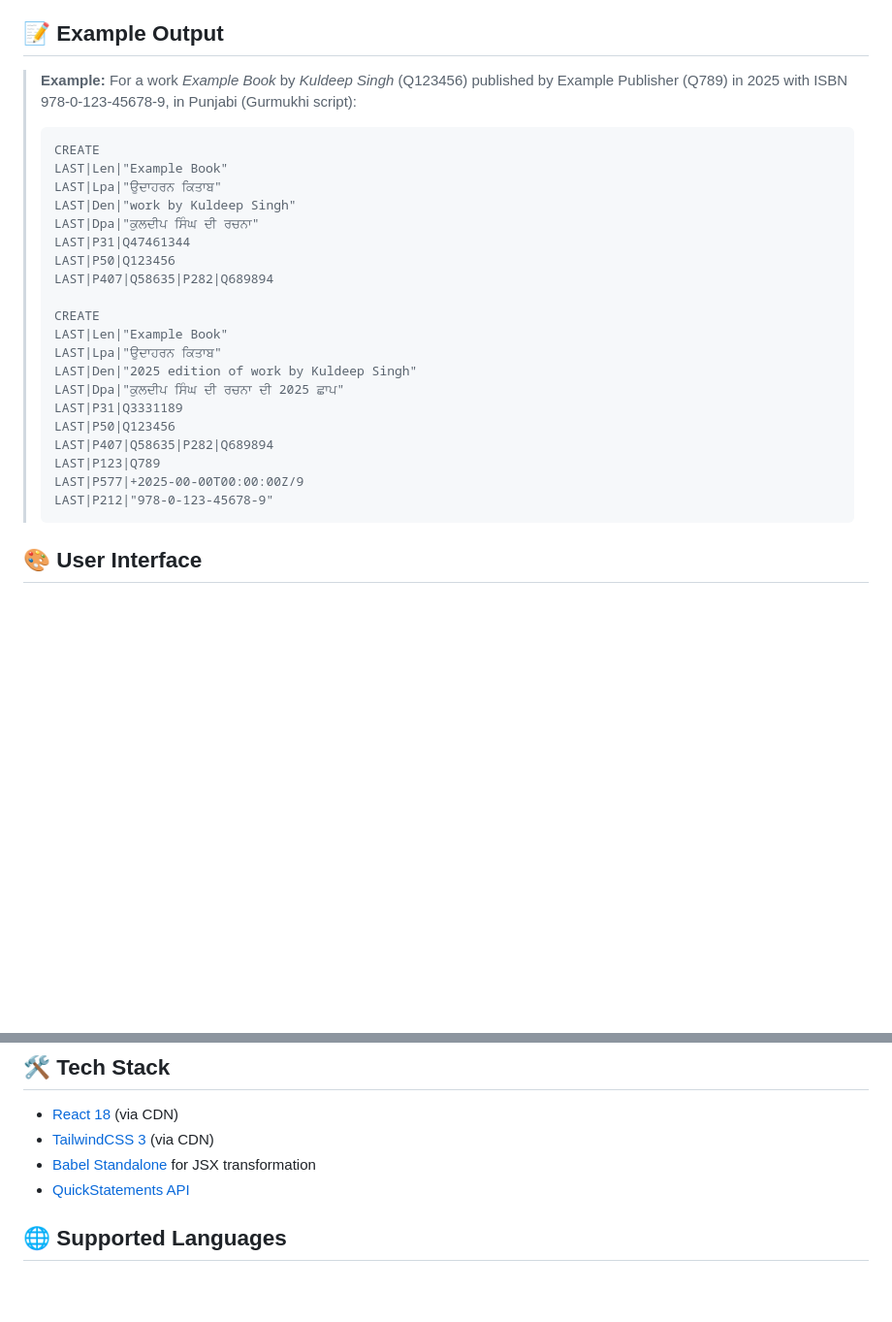
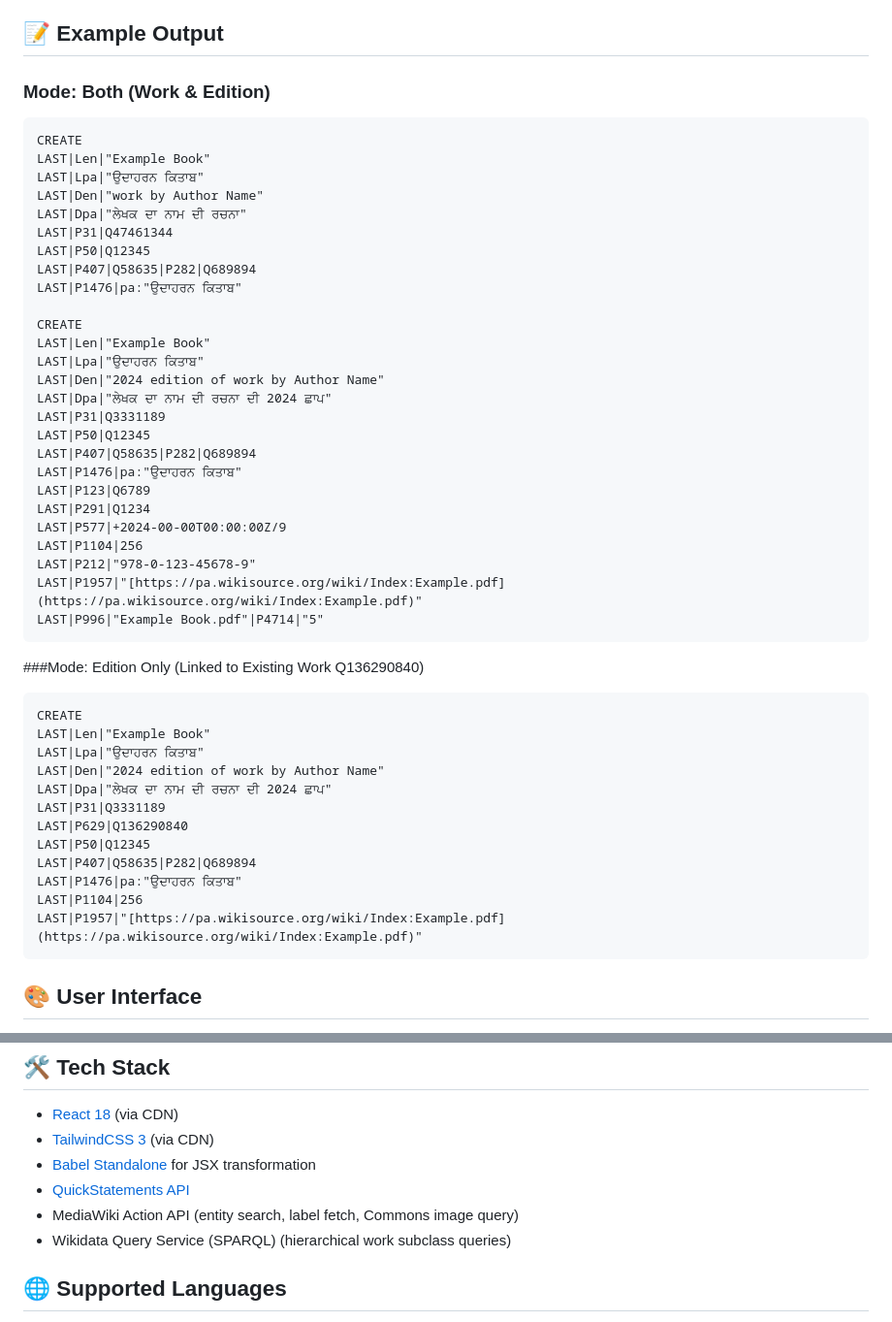
Before and after one commit to Kuldeepburjbhalaike/BookItemizer, a Markdown page: README.md, 2 parts joined by grey strips. Shown at 97% size. Drawn GitHub-style; blank space fills up the shorter version.

````diff
--- a/README.md
+++ b/README.md
@@ -63,30 +66,51 @@ It helps Wikidata editors quickly create structured items for books, articles, a
 
 ## 📝 Example Output
 
-> **Example:** For a work *Example Book* by *Kuldeep Singh* (Q123456) published by Example Publisher (Q789) in 2025 with ISBN 978-0-123-45678-9, in Punjabi (Gurmukhi script):
->
-> ```
-> CREATE
-> LAST|Len|"Example Book"
-> LAST|Lpa|"ਉਦਾਹਰਨ ਕਿਤਾਬ"
-> LAST|Den|"work by Kuldeep Singh"
-> LAST|Dpa|"ਕੁਲਦੀਪ ਸਿੰਘ ਦੀ ਰਚਨਾ"
-> LAST|P31|Q47461344
-> LAST|P50|Q123456
-> LAST|P407|Q58635|P282|Q689894
->
-> CREATE
-> LAST|Len|"Example Book"
-> LAST|Lpa|"ਉਦਾਹਰਨ ਕਿਤਾਬ"
-> LAST|Den|"2025 edition of work by Kuldeep Singh"
-> LAST|Dpa|"ਕੁਲਦੀਪ ਸਿੰਘ ਦੀ ਰਚਨਾ ਦੀ 2025 ਛਾਪ"
-> LAST|P31|Q3331189
-> LAST|P50|Q123456
-> LAST|P407|Q58635|P282|Q689894
-> LAST|P123|Q789
-> LAST|P577|+2025-00-00T00:00:00Z/9
-> LAST|P212|"978-0-123-45678-9"
-> ```
+### Mode: Both (Work & Edition)
+```text
+CREATE
+LAST|Len|"Example Book"
+LAST|Lpa|"ਉਦਾਹਰਨ ਕਿਤਾਬ"
+LAST|Den|"work by Author Name"
+LAST|Dpa|"ਲੇਖਕ ਦਾ ਨਾਮ ਦੀ ਰਚਨਾ"
+LAST|P31|Q47461344
+LAST|P50|Q12345
+LAST|P407|Q58635|P282|Q689894
+LAST|P1476|pa:"ਉਦਾਹਰਨ ਕਿਤਾਬ"
+
+CREATE
+LAST|Len|"Example Book"
+LAST|Lpa|"ਉਦਾਹਰਨ ਕਿਤਾਬ"
+LAST|Den|"2024 edition of work by Author Name"
+LAST|Dpa|"ਲੇਖਕ ਦਾ ਨਾਮ ਦੀ ਰਚਨਾ ਦੀ 2024 ਛਾਪ"
+LAST|P31|Q3331189
+LAST|P50|Q12345
+LAST|P407|Q58635|P282|Q689894
+LAST|P1476|pa:"ਉਦਾਹਰਨ ਕਿਤਾਬ"
+LAST|P123|Q6789
+LAST|P291|Q1234
+LAST|P577|+2024-00-00T00:00:00Z/9
+LAST|P1104|256
+LAST|P212|"978-0-123-45678-9"
+LAST|P1957|"[https://pa.wikisource.org/wiki/Index:Example.pdf](https://pa.wikisource.org/wiki/Index:Example.pdf)"
+LAST|P996|"Example Book.pdf"|P4714|"5"
+```
+
+###Mode: Edition Only (Linked to Existing Work Q136290840)
+```
+CREATE
+LAST|Len|"Example Book"
+LAST|Lpa|"ਉਦਾਹਰਨ ਕਿਤਾਬ"
+LAST|Den|"2024 edition of work by Author Name"
+LAST|Dpa|"ਲੇਖਕ ਦਾ ਨਾਮ ਦੀ ਰਚਨਾ ਦੀ 2024 ਛਾਪ"
+LAST|P31|Q3331189
+LAST|P629|Q136290840
+LAST|P50|Q12345
+LAST|P407|Q58635|P282|Q689894
+LAST|P1476|pa:"ਉਦਾਹਰਨ ਕਿਤਾਬ"
+LAST|P1104|256
+LAST|P1957|"[https://pa.wikisource.org/wiki/Index:Example.pdf](https://pa.wikisource.org/wiki/Index:Example.pdf)"
+```
 
 ## 🎨 User Interface
 
@@ -103,6 +127,8 @@ It helps Wikidata editors quickly create structured items for books, articles, a
 - [TailwindCSS 3](https://tailwindcss.com/) (via CDN)
 - [Babel Standalone](https://babeljs.io/docs/en/babel-standalone) for JSX transformation
 - [QuickStatements API](https://quickstatements.toolforge.org/)
+- MediaWiki Action API (entity search, label fetch, Commons image query)
+- Wikidata Query Service (SPARQL) (hierarchical work subclass queries)
 
 ## 🌐 Supported Languages
 
````
Also changed, not shown: other parts of README.md (+50 -47 lines).
